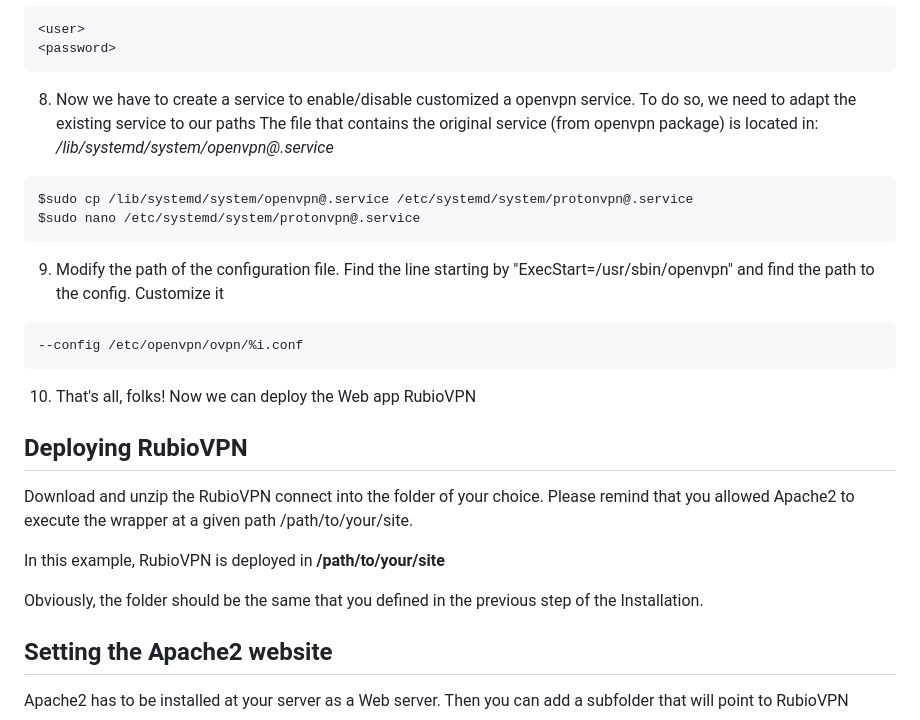
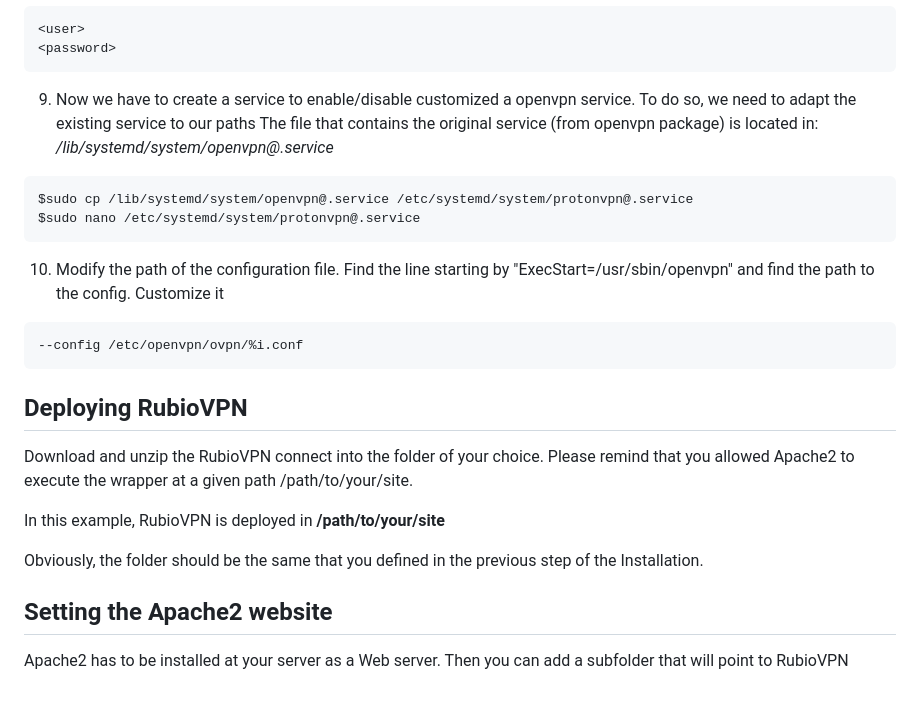
Before and after one commit to RubioApps/RubioVPN, a Markdown page: README.md, the part around the change printed below. GitHub-like rendering; blank space fills up the shorter version.

````diff
--- a/README.md
+++ b/README.md
@@ -85,7 +92,7 @@ $sudo nano .secrets
 <password>
 ```
 
-8. Now we have to create a service to enable/disable customized a openvpn service. To do so, we need to adapt the existing service to our paths
+9. Now we have to create a service to enable/disable customized a openvpn service. To do so, we need to adapt the existing service to our paths
 The file that contains the original service (from openvpn package) is located in: */lib/systemd/system/openvpn@.service*
 
 ```
@@ -93,13 +100,12 @@ $sudo cp /lib/systemd/system/openvpn@.service /etc/systemd/system/protonvpn@.ser
 $sudo nano /etc/systemd/system/protonvpn@.service
 ```
 
-9. Modify the path of the configuration file. Find the line starting by "ExecStart=/usr/sbin/openvpn" and find the path to the config. Customize it
+10. Modify the path of the configuration file. Find the line starting by "ExecStart=/usr/sbin/openvpn" and find the path to the config. Customize it
 
 ```
 --config /etc/openvpn/ovpn/%i.conf
 ```
 
-10. That's all, folks! Now we can deploy the Web app RubioVPN
 
 ## Deploying RubioVPN
 
@@ -109,6 +115,7 @@ Please remind that you allowed Apache2 to execute the wrapper at a given path /p
 In this example, RubioVPN is deployed in **/path/to/your/site**
 
 Obviously, the folder should be the same that you defined in the previous step of the Installation.
+
 
 ## Setting the Apache2 website
 
````
Also changed, not shown: other parts of README.md (+7 -0 lines).
